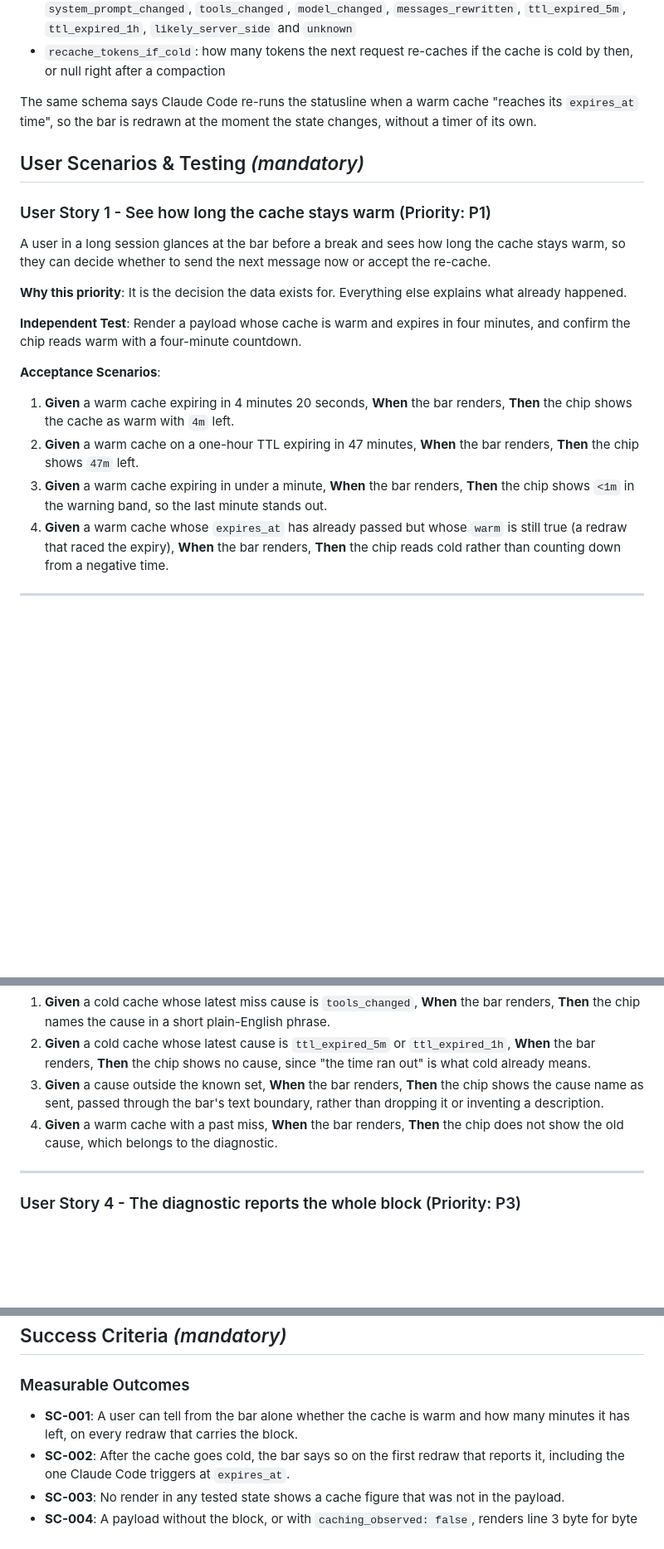
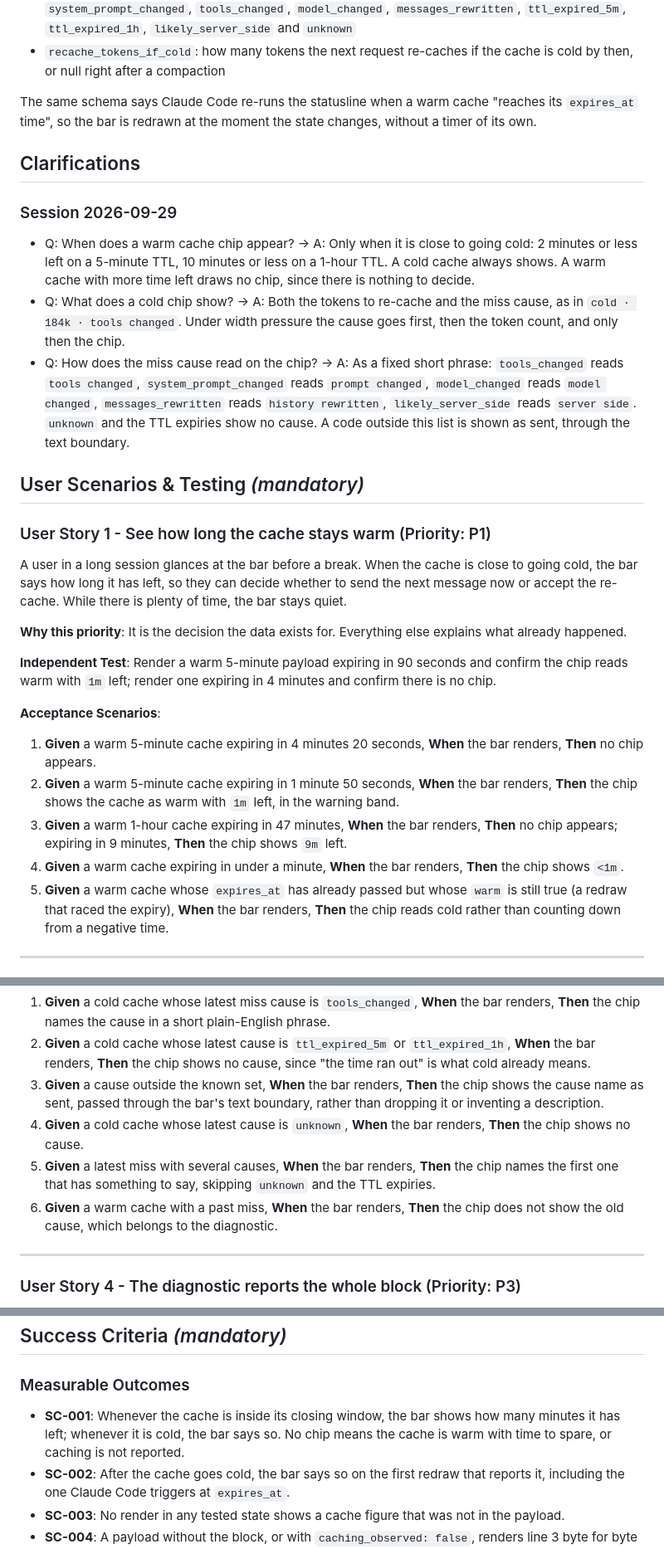
Before and after one commit to jonyfs/statusline, a Markdown page: specs/025-prompt-cache-chip/spec.md, 3 parts joined by grey strips. Shown at 83% size. Drawn GitHub-style; blank space fills up the shorter version.

Commit message:
docs(025): clarify when the chip shows, what a cold chip says, and cause wording
Co-Authored-By: Claude Opus 5.5 <noreply@anthropic.com>
Claude-Session: https://claude.ai/code/session_017pPmg3RUn6oYNMbDwMe1gp

```diff
--- a/specs/025-prompt-cache-chip/spec.md
+++ b/specs/025-prompt-cache-chip/spec.md
@@ -50,28 +50,47 @@ The same schema says Claude Code re-runs the statusline when a warm cache "reach
 `expires_at` time", so the bar is redrawn at the moment the state changes, without a timer
 of its own.
 
+## Clarifications
+
+### Session 2026-09-29
+
+- Q: When does a warm cache chip appear? → A: Only when it is close to going cold: 2 minutes
+  or less left on a 5-minute TTL, 10 minutes or less on a 1-hour TTL. A cold cache always
+  shows. A warm cache with more time left draws no chip, since there is nothing to decide.
+- Q: What does a cold chip show? → A: Both the tokens to re-cache and the miss cause, as in
+  `cold · 184k · tools changed`. Under width pressure the cause goes first, then the token
+  count, and only then the chip.
+- Q: How does the miss cause read on the chip? → A: As a fixed short phrase:
+  `tools_changed` reads `tools changed`, `system_prompt_changed` reads `prompt changed`,
+  `model_changed` reads `model changed`, `messages_rewritten` reads `history rewritten`,
+  `likely_server_side` reads `server side`. `unknown` and the TTL expiries show no cause. A
+  code outside this list is shown as sent, through the text boundary.
+
 ## User Scenarios & Testing *(mandatory)*
 
 ### User Story 1 - See how long the cache stays warm (Priority: P1)
 
-A user in a long session glances at the bar before a break and sees how long the cache stays
-warm, so they can decide whether to send the next message now or accept the re-cache.
+A user in a long session glances at the bar before a break. When the cache is close to going
+cold, the bar says how long it has left, so they can decide whether to send the next message
+now or accept the re-cache. While there is plenty of time, the bar stays quiet.
 
 **Why this priority**: It is the decision the data exists for. Everything else explains what
 already happened.
 
-**Independent Test**: Render a payload whose cache is warm and expires in four minutes, and
-confirm the chip reads warm with a four-minute countdown.
+**Independent Test**: Render a warm 5-minute payload expiring in 90 seconds and confirm the
+chip reads warm with `1m` left; render one expiring in 4 minutes and confirm there is no chip.
 
 **Acceptance Scenarios**:
 
-1. **Given** a warm cache expiring in 4 minutes 20 seconds, **When** the bar renders,
-   **Then** the chip shows the cache as warm with `4m` left.
-2. **Given** a warm cache on a one-hour TTL expiring in 47 minutes, **When** the bar renders,
-   **Then** the chip shows `47m` left.
-3. **Given** a warm cache expiring in under a minute, **When** the bar renders, **Then** the
-   chip shows `<1m` in the warning band, so the last minute stands out.
-4. **Given** a warm cache whose `expires_at` has already passed but whose `warm` is still
+1. **Given** a warm 5-minute cache expiring in 4 minutes 20 seconds, **When** the bar renders,
+   **Then** no chip appears.
+2. **Given** a warm 5-minute cache expiring in 1 minute 50 seconds, **When** the bar renders,
+   **Then** the chip shows the cache as warm with `1m` left, in the warning band.
+3. **Given** a warm 1-hour cache expiring in 47 minutes, **When** the bar renders, **Then** no
+   chip appears; expiring in 9 minutes, **Then** the chip shows `9m` left.
+4. **Given** a warm cache expiring in under a minute, **When** the bar renders, **Then** the
+   chip shows `<1m`.
+5. **Given** a warm cache whose `expires_at` has already passed but whose `warm` is still
    true (a redraw that raced the expiry), **When** the bar renders, **Then** the chip reads
    cold rather than counting down from a negative time.
 
@@ -123,7 +142,11 @@ after Stories 1 and 2 exist.
 3. **Given** a cause outside the known set, **When** the bar renders, **Then** the chip shows
    the cause name as sent, passed through the bar's text boundary, rather than dropping it or
    inventing a description.
-4. **Given** a warm cache with a past miss, **When** the bar renders, **Then** the chip does
+4. **Given** a cold cache whose latest cause is `unknown`, **When** the bar renders, **Then**
+   the chip shows no cause.
+5. **Given** a latest miss with several causes, **When** the bar renders, **Then** the chip
+   names the first one that has something to say, skipping `unknown` and the TTL expiries.
+6. **Given** a warm cache with a past miss, **When** the bar renders, **Then** the chip does
    not show the old cause, which belongs to the diagnostic.
 
 ---
@@ -194,8 +224,9 @@ after Stories 1 and 2 exist.
 
 ### Measurable Outcomes
 
-- **SC-001**: A user can tell from the bar alone whether the cache is warm and how many minutes
-  it has left, on every redraw that carries the block.
+- **SC-001**: Whenever the cache is inside its closing window, the bar shows how many minutes
+  it has left; whenever it is cold, the bar says so. No chip means the cache is warm with time
+  to spare, or caching is not reported.
 - **SC-002**: After the cache goes cold, the bar says so on the first redraw that reports it,
   including the one Claude Code triggers at `expires_at`.
 - **SC-003**: No render in any tested state shows a cache figure that was not in the payload.
```
Also changed, not shown: other parts of specs/025-prompt-cache-chip/spec.md (+17 -10 lines).
